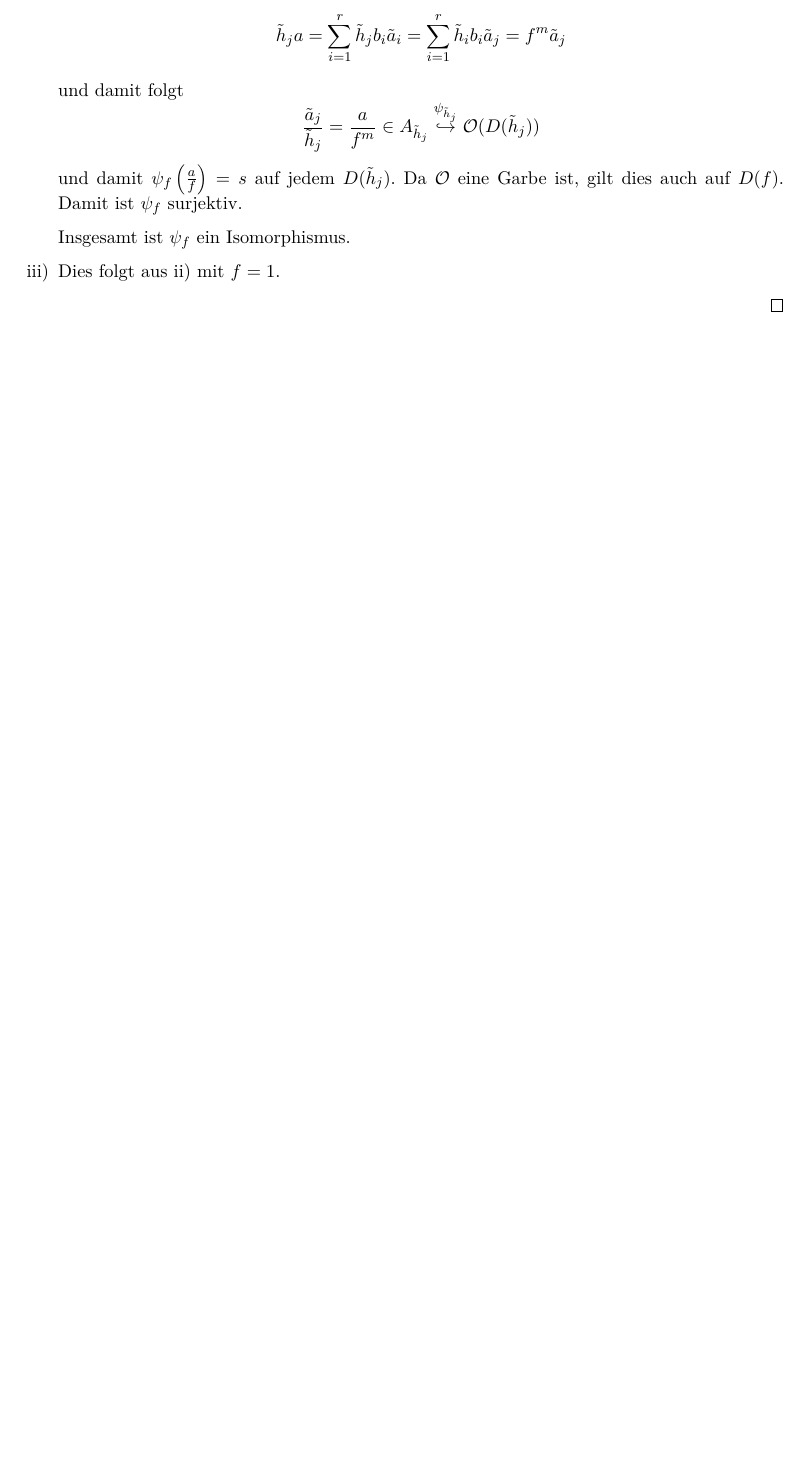
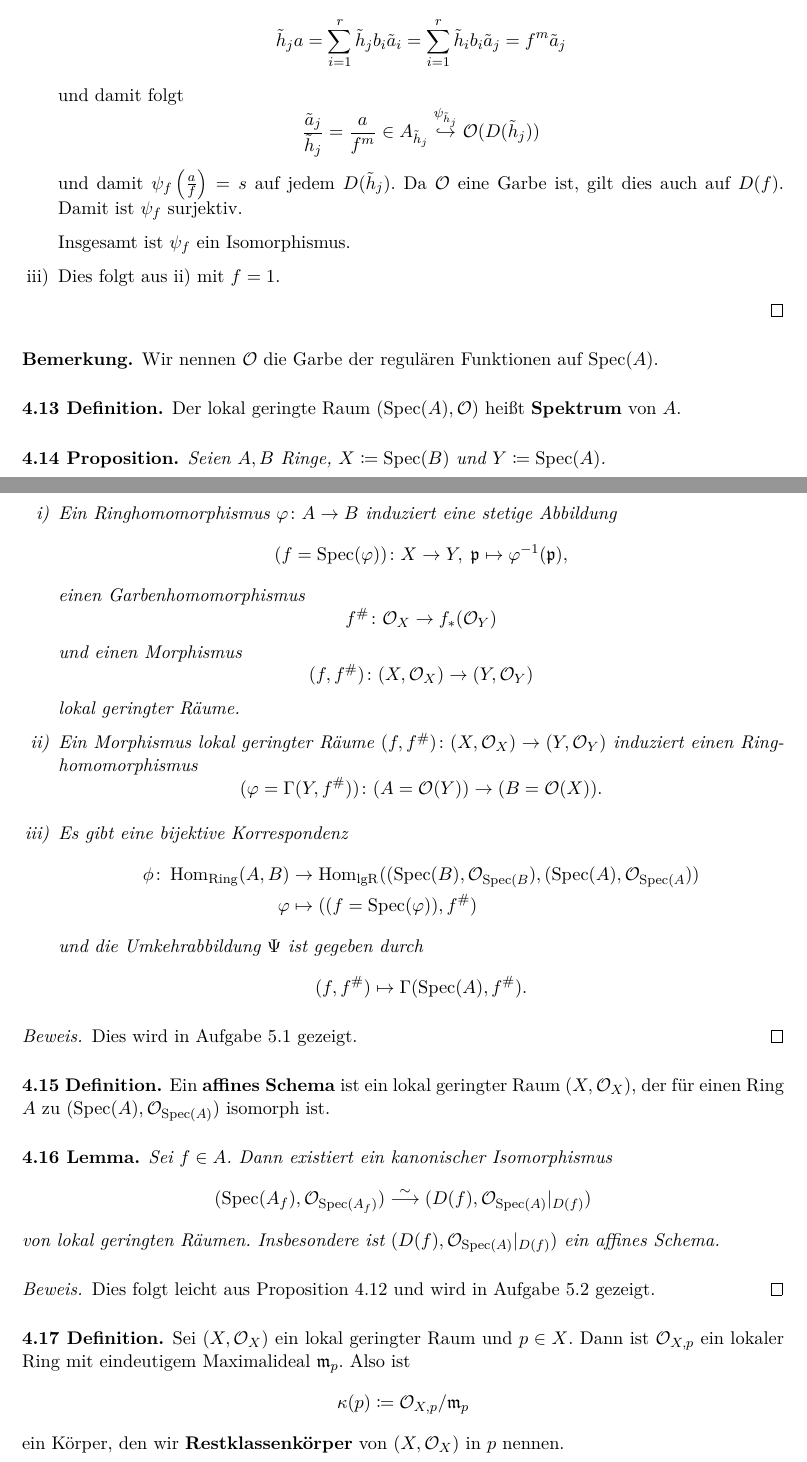
Before and after one commit to ghost91-/algebraische_geometrie_2, a LaTeX book (algebraische_geometrie_2.tex, which reads chapter_4.tex, chapter_5.tex): part of page 21 of 21 before the commit and two parts of pages 21 and 22 of 25 after it, the two joined at a grey line, cut so that both start at the same text, the shorter picture padded with empty space. Compiled offline with pdfLaTeX; an older LaTeX class or package is replaced by its successor.

Commit message:
vorlesung vom 08.05.2014 hinzugefügt

```diff
--- a/algebraische_geometrie_2.tex
+++ b/algebraische_geometrie_2.tex
@@ -62,6 +62,9 @@
 \newcommand{\PMod}{\operatorname{PMod}}
 \newcommand{\Sh}{\operatorname{Sh}}
 \newcommand{\PSh}{\operatorname{PSh}}
+\newcommand{\Ring}{\operatorname{Ring}}
+\newcommand{\Sch}{\operatorname{Sch}}
+\newcommand{\lgR}{\operatorname{lgR}}
 
 \renewcommand{\div}{\operatorname{div}}
 \newcommand{\laplace}{\Delta}
--- a/chapter_4.tex
+++ b/chapter_4.tex
@@ -298,3 +300,70 @@ Zu jedem Ring $A$ (kommutativ und mit Eins) betrachten wir das Spektrum $\Spec(A
 		\end{enumerate}
 	\end{proof}
 \end{prop}
+
+\begin{bem*}
+	Wir nennen $\mco$ die Garbe der regulären Funktionen auf $\Spec(A)$.
+\end{bem*}
+
+\begin{defn}
+	Der lokal geringte Raum $(\Spec(A), \mco)$ heißt \textbf{Spektrum} von $A$.
+\end{defn}
+
+\begin{prop}
+	Seien $A, B$ Ringe, $X \coloneqq \Spec(B)$ und $Y \coloneqq \Spec(A)$.
+	\begin{enumerate}[i)]
+		\item Ein Ringhomomorphismus $\varphi\colon A \to B$ induziert eine stetige Abbildung
+		\[
+			(f = \Spec(\varphi))\colon X \to Y,\; \mfp \mapsto \varphi^{-1}(\mfp),
+		\]
+		einen Garbenhomomorphismus
+		\[
+			f^{\#}\colon \mco_X \to f_*(\mco_Y)
+		\]
+		und einen Morphismus
+		\[
+			(f,f^{\#})\colon (X,\mco_X)\to (Y,\mco_Y)
+		\]
+		lokal geringter Räume.
+		\item Ein Morphismus lokal geringter Räume $(f,f^{\#})\colon (X,\mco_X)\to(Y,\mco_Y)$ induziert einen Ringhomomorphismus
+		\[
+			(\varphi = \Gamma(Y,f^{\#}))\colon (A = \mco(Y)) \to (B=\mco(X)).
+		\]
+		\item Es gibt eine bijektive Korrespondenz
+		\begin{align*}
+			\phi\colon \Hom_{\Ring}(A,B) &\to \Hom_{\lgR}((\Spec(B),\mco_{\Spec(B}),(\Spec(A),\mco_{\Spec(A}))\\
+			\varphi & \mapsto ((f=\Spec(\varphi)),f^{\#})
+		\end{align*}
+		und die Umkehrabbildung $\Psi$ ist gegeben durch
+		\[
+			(f,f^{\#})\mapsto \Gamma(\Spec(A),f^{\#}).
+		\]
+	\end{enumerate}
+	\begin{proof}
+		Dies wird in Aufgabe~5.1 gezeigt.
+	\end{proof}
+\end{prop}
+
+\begin{defn}
+	Ein \textbf{affines Schema} ist ein lokal geringter Raum $(X,\mco_X)$, der für einen Ring $A$ zu $(\Spec(A),\mco_{\Spec(A)})$ isomorph ist.
+\end{defn}
+
+\begin{lem}
+\label{lem:4.16}
+	Sei $f \in A$. Dann existiert ein kanonischer Isomorphismus
+	\[
+		(\Spec(A_f),\mco_{\Spec(A_f)}) \overset{\sim}{\longto} (D(f),\mco_{\Spec(A)}\vert_{D(f)})
+	\]
+	von lokal geringten Räumen. Insbesondere ist $(D(f),\mco_{\Spec(A)}\vert_{D(f)})$ ein affines Schema.
+	\begin{proof}
+		Dies folgt leicht aus Proposition~\ref{prop:4.12} und wird in Aufgabe~5.2 gezeigt.
+	\end{proof}
+\end{lem}
+
+\begin{defn}
+	Sei $(X,\mco_X)$ ein lokal geringter Raum und $p \in X$. Dann ist $\mco_{X,p}$ ein lokaler Ring mit eindeutigem Maximalideal $\mfm_p$. Also ist
+	\[
+		\kappa(p) \coloneqq \mco_{X,p}/\mfm_p
+	\]
+	ein Körper, den wir \textbf{Restklassenkörper} von $(X,\mco_X)$ in $p$ nennen.
+\end{defn}
--- /dev/null
+++ b/chapter_5.tex
@@ -0,0 +1,4 @@
+%!TEX root = algebraische_geometrie_2.tex
+% vim: tw=0
+
+\chapter{Schemata}
```
Also changed, not shown: algebraische_geometrie_2.pdf, algebraische_geometrie_2.tex (1 more changed lines), chapter_4.tex (2 more changed lines), chapter_5.tex (103 more changed lines).
